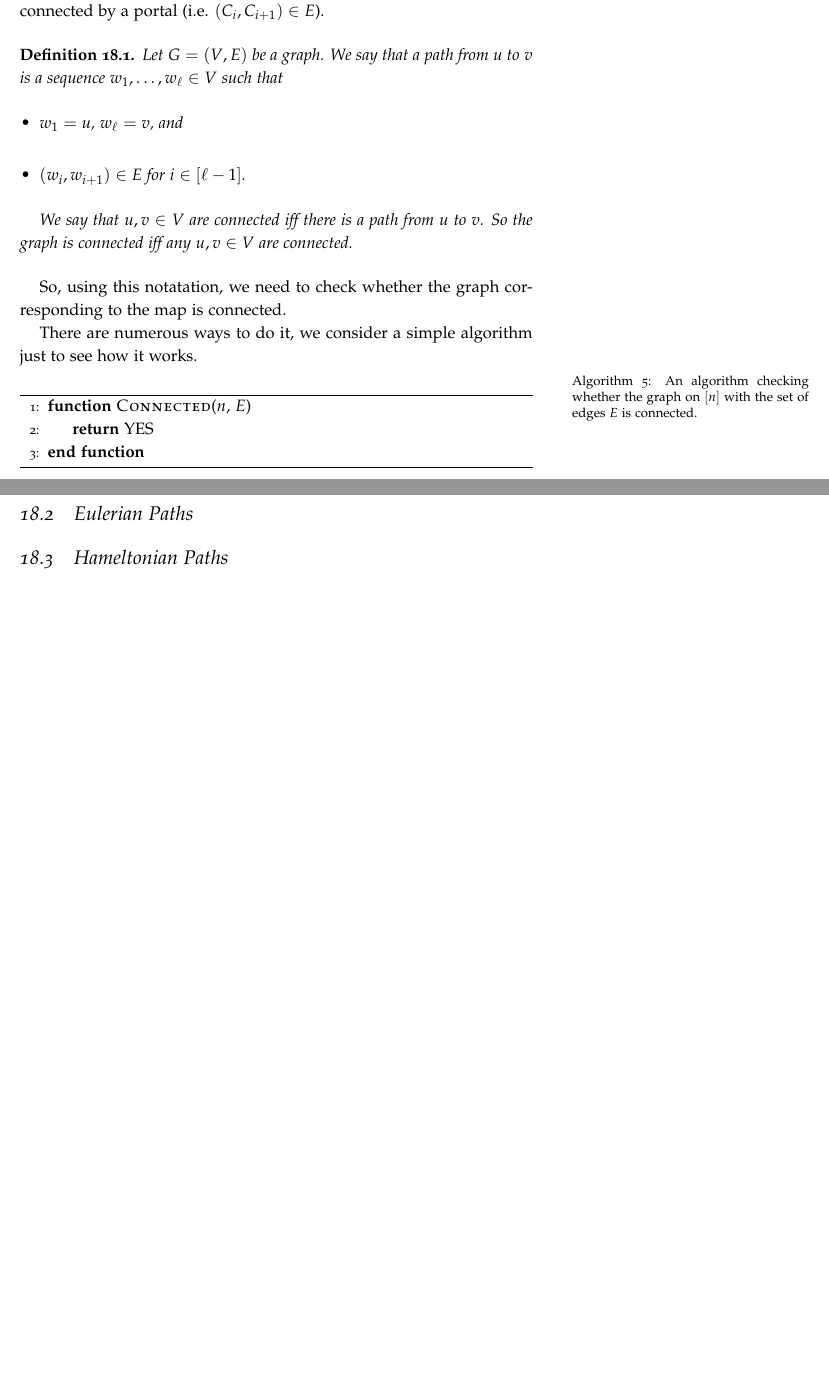
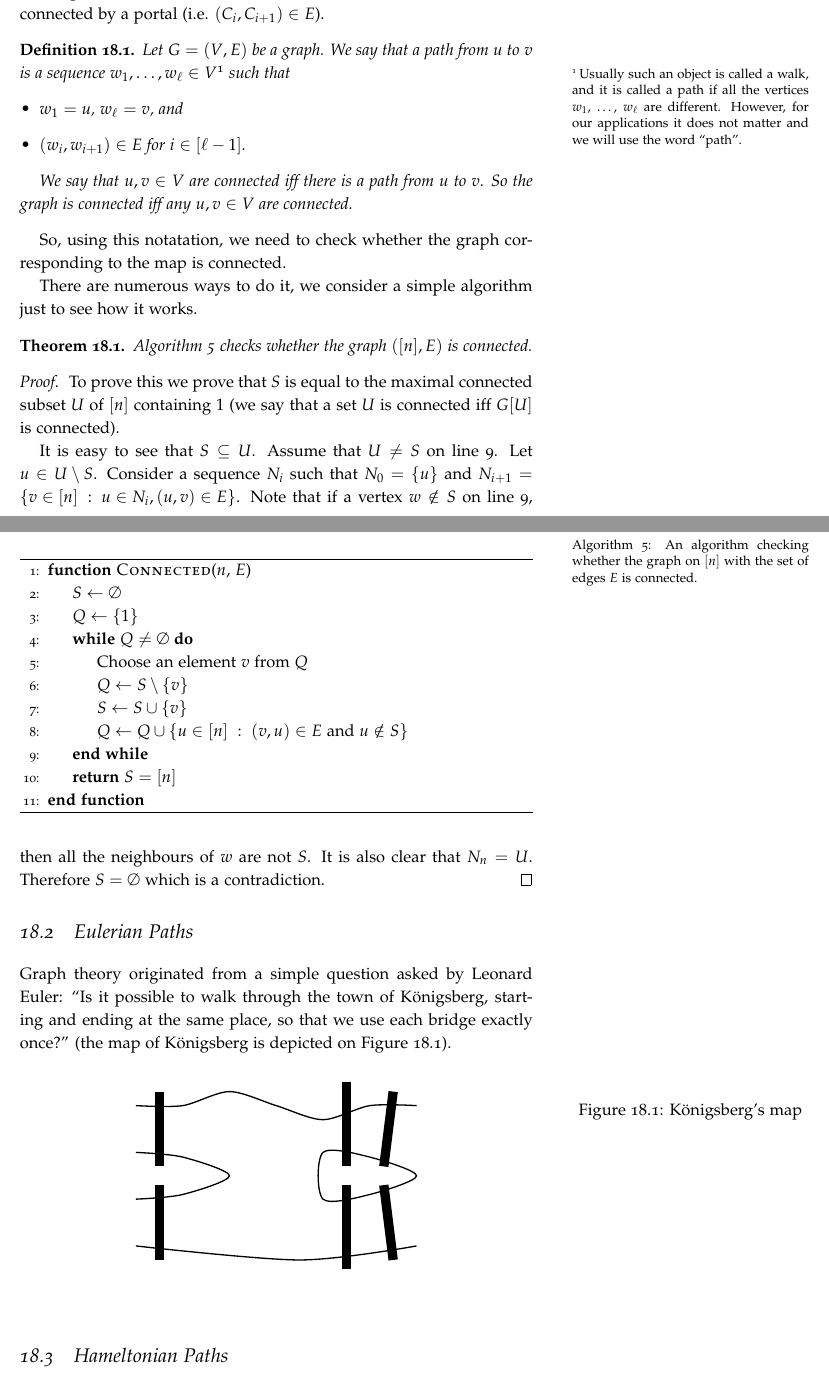
Before and after one commit to alexanderknop/I2DM, a LaTeX thesis (main.tex, which reads parts/part_4/chapter_18_paths.tex): two parts of pages 133 and 134 of 139, joined at a grey line, cut so that both start at the same text, the shorter picture padded with empty space. The pictures show the PDF file I2DM.pdf that the author committed with the source.

Commit message:
Start the section about Euclidian Paths

```diff
--- a/parts/part_4/chapter_18_paths.tex
+++ b/parts/part_4/chapter_18_paths.tex
@@ -14,7 +14,11 @@ $A = C_1$, \dots, $C_\ell = B$ such that $C_i$ and $C_{i + 1}$ are connected by
 a portal (i.e. $(C_i, C_{i + 1}) \in E$).
 \begin{definition}
   Let $G = (V, E)$ be a graph. We say that a path from $u$ to $v$ is
-  a sequence $w_1, \dots, w_\ell \in V$ such that
+  a sequence $w_1, \dots, w_\ell \in V$\footnote{%
+    Usually such an object is called a walk, and it is called a path if
+    all the vertices $w_1$, \dots, $w_\ell$ are different. However,
+    for our applications it does not matter and we will use the word ``path''.
+  } such that
   \begin{itemize}
     \item $w_1 = u$, $w_\ell = v$, and
     \item $(w_i, w_{i + 1}) \in E$ for $i \in [\ell - 1]$.
@@ -31,7 +35,20 @@ it works.
 \begin{algorithm}
   \begin{algorithmic}[1]
     \Function{Connected}{$n$, $E$}
-      \State\Return{YES}
+      \State $S \gets \emptyset$
+      \State $Q \gets \set{1}$
+
+      \While{$Q \neq \emptyset$}
+        \State Choose an element $v$ from $Q$
+        \State $Q \gets S \setminus \set{v}$
+
+        \State $S \gets S \cup \set{v}$
+
+        \State $Q \gets Q \cup
+          \set[{(v, u) \in E \text{ and } u \notin S}]{u \in [n]}$
+      \EndWhile
+      \label{line:connectivity-last}
+      \State \Return{$S = [n]$}
     \EndFunction
   \end{algorithmic}
   \caption{An algorithm checking whether the graph on $[n]$ with the set of
@@ -39,4 +56,28 @@ it works.
   \label{algorithm:connectivity}
 \end{algorithm}
 
+\begin{theorem}
+  Algorithm~\ref{algorithm:connectivity} checks whether the graph $([n], E)$
+  is connected.
+\end{theorem}
+\begin{proof}
+  To prove this we prove that $S$ is equal to the maximal connected subset $U$
+  of $[n]$ containing $1$ (we say that a set $U$ is connected iff $G[U]$ is
+  connected).
+
+  It is easy to see that $S \subseteq U$.
+  Assume that $U \neq S$ on line~\ref{line:connectivity-last}.
+  Let $u \in U \setminus S$. Consider a sequence $N_i$ such that
+  $N_0 = \set{u}$ and $N_{i + 1} = \set[{u \in N_i, (u, v) \in E}]{v \in [n]}$.
+  Note that if a vertex $w \notin S$ on line~\ref{line:connectivity-last}, then
+  all the neighbours of $w$ are not $S$. It is also clear that $N_{n} = U$.
+  Therefore $S = \emptyset$ which is a contradiction.
+\end{proof}
+
 \section{Eulerian Paths}
+
+Graph theory originated from a simple question asked by Leonard Euler:
+``Is it possible to walk through the town of K\"{o}nigsberg, starting and
+ending at the same place, so that we use each bridge exactly once?'' (the map of K\"{o}nigsberg is depicted on Figure~\ref{figure:konigsberg}).
+\begin{figure}
+  \begin{center}
```
Also changed, not shown: I2DM.pdf, parts/part_4/chapter_18_paths.tex (20 more changed lines).
